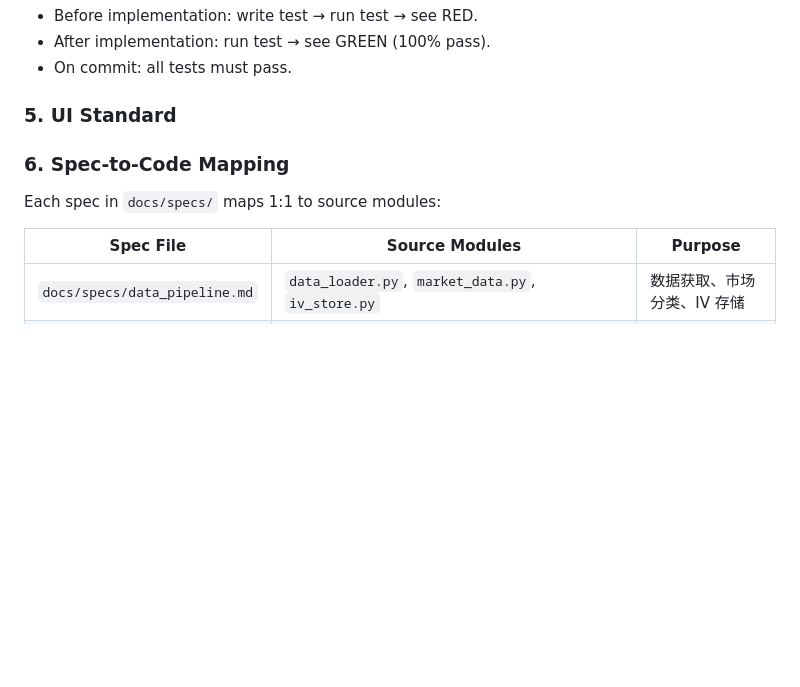
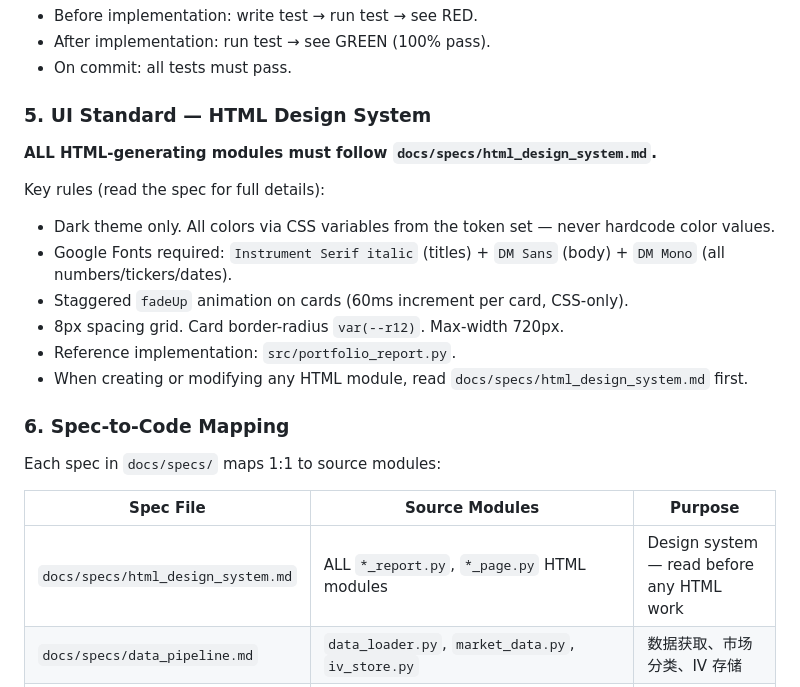
Before and after one commit to samque1983/ai-monitor, a Markdown page: CLAUDE.md, the part around the change. GitHub-like rendering; blank space fills up the shorter version.

```diff
--- a/CLAUDE.md
+++ b/CLAUDE.md
@@ -32,12 +32,17 @@ Every source file must have a corresponding test file:
 - After implementation: run test → see GREEN (100% pass).
 - On commit: all tests must pass.
 
-### 5. UI Standard
-<!-- Define your design system reference, e.g.:
-All frontend code must follow the design system defined in `docs/specs/design_system.md`:
-- Design tokens in CSS (no magic numbers).
-- Only the bridge layer imports from logic/data. Components are pure renderers.
--->
+### 5. UI Standard — HTML Design System
+
+**ALL HTML-generating modules must follow `docs/specs/html_design_system.md`.**
+
+Key rules (read the spec for full details):
+- Dark theme only. All colors via CSS variables from the token set — never hardcode color values.
+- Google Fonts required: `Instrument Serif italic` (titles) + `DM Sans` (body) + `DM Mono` (all numbers/tickers/dates).
+- Staggered `fadeUp` animation on cards (60ms increment per card, CSS-only).
+- 8px spacing grid. Card border-radius `var(--r12)`. Max-width 720px.
+- Reference implementation: `src/portfolio_report.py`.
+- When creating or modifying any HTML module, read `docs/specs/html_design_system.md` first.
 
 ### 6. Spec-to-Code Mapping
 
@@ -45,6 +50,7 @@ Each spec in `docs/specs/` maps 1:1 to source modules:
 
 | Spec File | Source Modules | Purpose |
 |-----------|----------------|---------|
+| `docs/specs/html_design_system.md` | ALL `*_report.py`, `*_page.py` HTML modules | Design system — read before any HTML work |
 | `docs/specs/data_pipeline.md` | `data_loader.py`, `market_data.py`, `iv_store.py` | 数据获取、市场分类、IV 存储 |
 | `docs/specs/indicators.md` | `data_engine.py` | 技术指标计算引擎 |
 | `docs/specs/scanners.md` | `scanners.py` | 扫描器逻辑 (Phase 1 + Phase 2) |
```
Also changed, not shown: docs/specs/html_design_system.md (added, +320 -0 lines).
